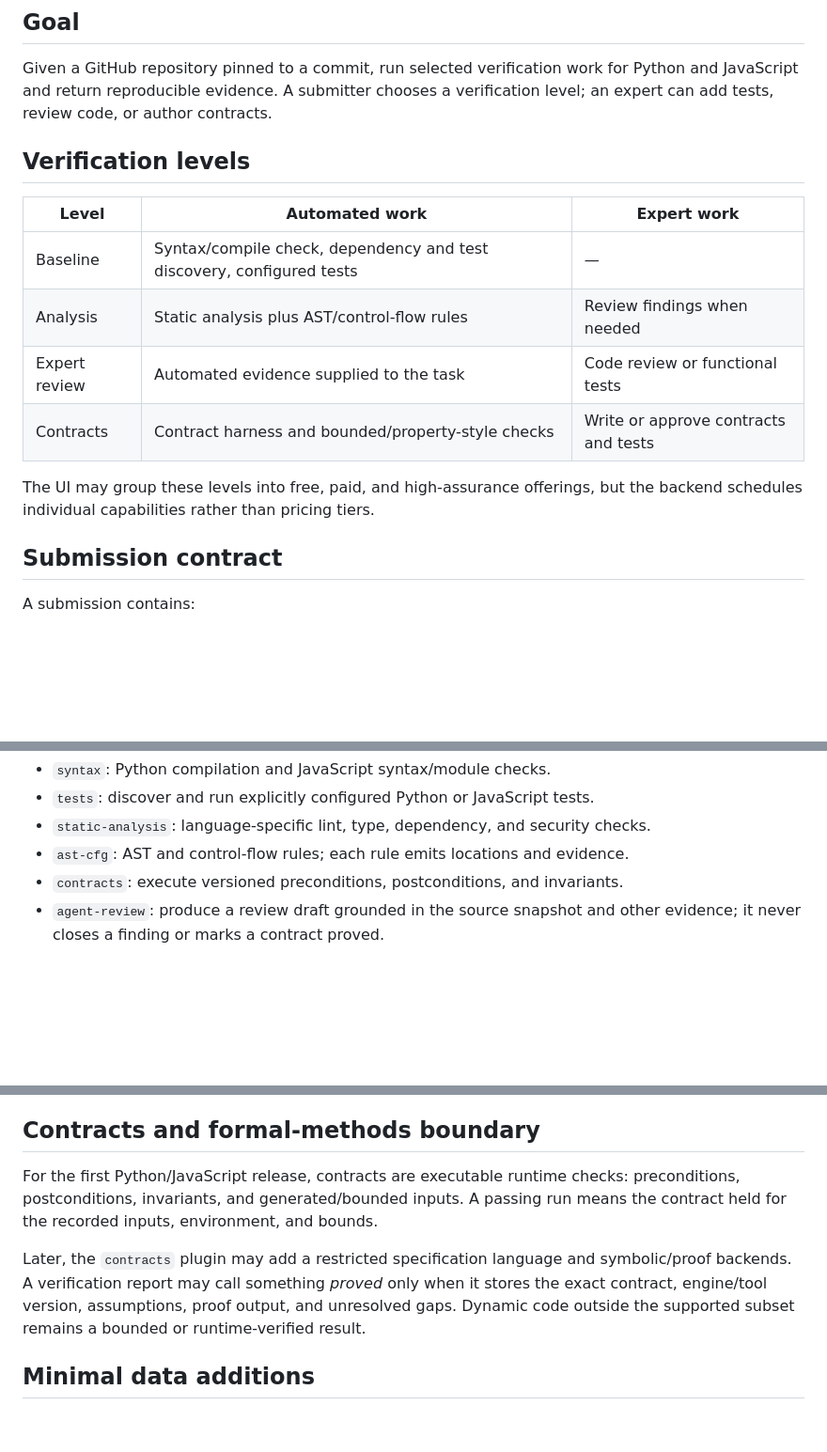
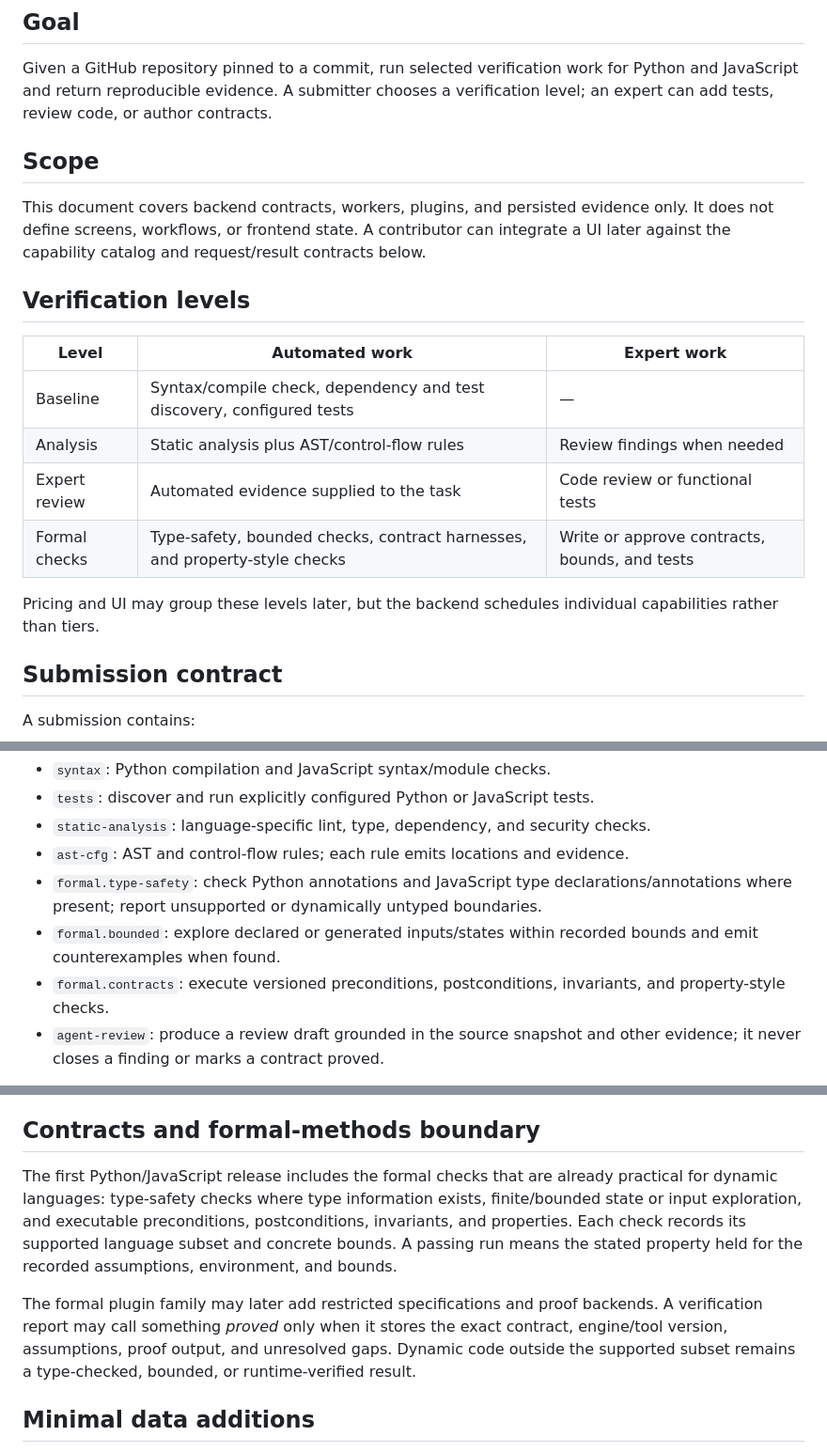
Before and after one commit to nomercy77/antislop, a Markdown page: VERIFICATION_BACKEND.md, 3 parts joined by grey strips. Shown at 94% size. Rendered like a GitHub page; blank space fills up the shorter version.

Commit message:
docs: scope formal verification capabilities

```diff
--- a/VERIFICATION_BACKEND.md
+++ b/VERIFICATION_BACKEND.md
@@ -3,6 +3,10 @@
 ## Goal
 
 Given a GitHub repository pinned to a commit, run selected verification work for Python and JavaScript and return reproducible evidence. A submitter chooses a verification level; an expert can add tests, review code, or author contracts.
+
+## Scope
+
+This document covers backend contracts, workers, plugins, and persisted evidence only. It does not define screens, workflows, or frontend state. A contributor can integrate a UI later against the capability catalog and request/result contracts below.
 
 ## Verification levels
 
@@ -11,9 +15,9 @@ Given a GitHub repository pinned to a commit, run selected verification work for
 | Baseline | Syntax/compile check, dependency and test discovery, configured tests | — |
 | Analysis | Static analysis plus AST/control-flow rules | Review findings when needed |
 | Expert review | Automated evidence supplied to the task | Code review or functional tests |
-| Contracts | Contract harness and bounded/property-style checks | Write or approve contracts and tests |
+| Formal checks | Type-safety, bounded checks, contract harnesses, and property-style checks | Write or approve contracts, bounds, and tests |
 
-The UI may group these levels into free, paid, and high-assurance offerings, but the backend schedules individual capabilities rather than pricing tiers.
+Pricing and UI may group these levels later, but the backend schedules individual capabilities rather than tiers.
 
 ## Submission contract
 
@@ -42,7 +46,9 @@ Initial plugin families:
 - `tests`: discover and run explicitly configured Python or JavaScript tests.
 - `static-analysis`: language-specific lint, type, dependency, and security checks.
 - `ast-cfg`: AST and control-flow rules; each rule emits locations and evidence.
-- `contracts`: execute versioned preconditions, postconditions, and invariants.
+- `formal.type-safety`: check Python annotations and JavaScript type declarations/annotations where present; report unsupported or dynamically untyped boundaries.
+- `formal.bounded`: explore declared or generated inputs/states within recorded bounds and emit counterexamples when found.
+- `formal.contracts`: execute versioned preconditions, postconditions, invariants, and property-style checks.
 - `agent-review`: produce a review draft grounded in the source snapshot and other evidence; it never closes a finding or marks a contract proved.
 
 The orchestrator resolves a requested capability into compatible plugins. It can run independent plugins in parallel, records every plugin version/configuration, and normalizes outputs into the existing `Finding` and `Artifact` records.
@@ -73,9 +79,9 @@ An agent may propose tests or contracts, but an expert must approve authored hig
 
 ## Contracts and formal-methods boundary
 
-For the first Python/JavaScript release, contracts are executable runtime checks: preconditions, postconditions, invariants, and generated/bounded inputs. A passing run means the contract held for the recorded inputs, environment, and bounds.
+The first Python/JavaScript release includes the formal checks that are already practical for dynamic languages: type-safety checks where type information exists, finite/bounded state or input exploration, and executable preconditions, postconditions, invariants, and properties. Each check records its supported language subset and concrete bounds. A passing run means the stated property held for the recorded assumptions, environment, and bounds.
 
-Later, the `contracts` plugin may add a restricted specification language and symbolic/proof backends. A verification report may call something *proved* only when it stores the exact contract, engine/tool version, assumptions, proof output, and unresolved gaps. Dynamic code outside the supported subset remains a bounded or runtime-verified result.
+The formal plugin family may later add restricted specifications and proof backends. A verification report may call something *proved* only when it stores the exact contract, engine/tool version, assumptions, proof output, and unresolved gaps. Dynamic code outside the supported subset remains a type-checked, bounded, or runtime-verified result.
 
 ## Minimal data additions
 
```
Also changed, not shown: other parts of VERIFICATION_BACKEND.md (+2 -2 lines).
